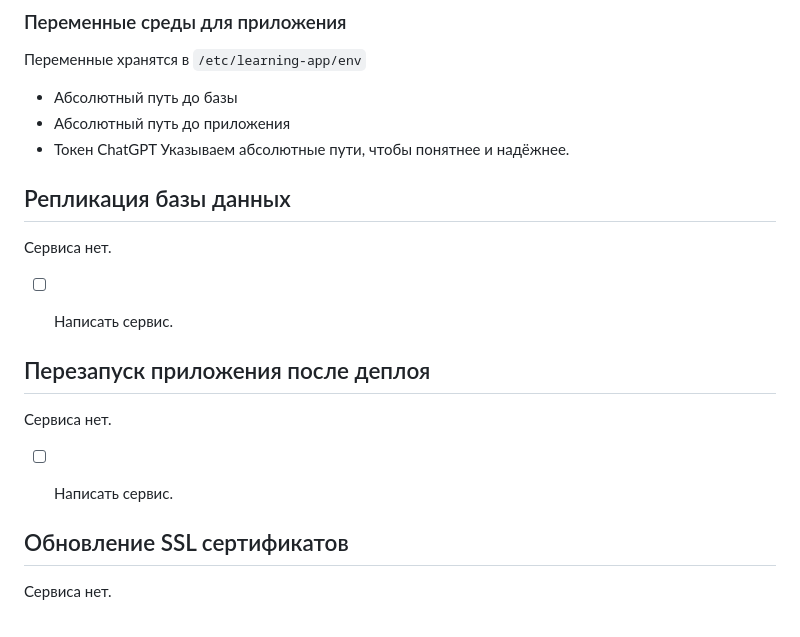
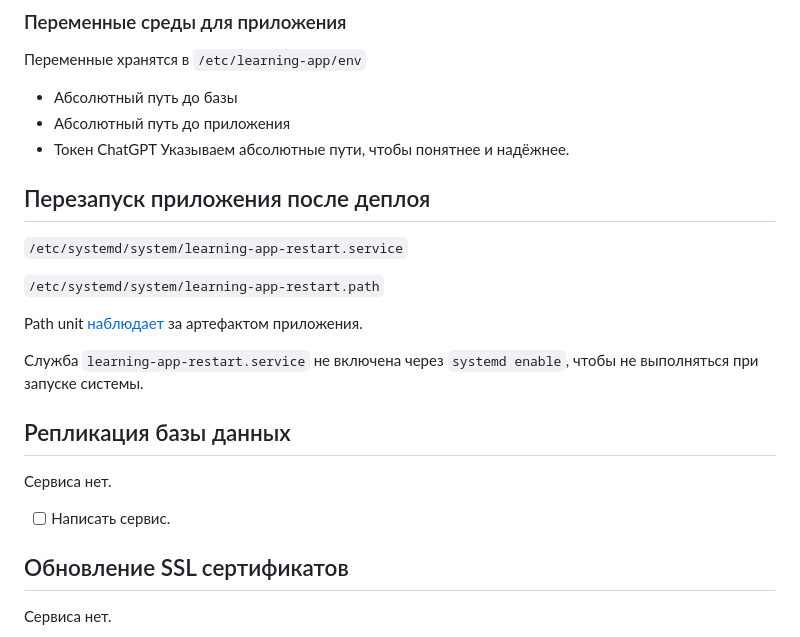
Before and after one commit to u473t8/learning-app, a Markdown page: docs/server_configuration.md, the part around the change. GitHub-like rendering.

```diff
--- a/docs/server_configuration.md
+++ b/docs/server_configuration.md
@@ -141,18 +141,19 @@ sudo systemctl start learning-app.service
 - Токен ChatGPT
 Указываем абсолютные пути, чтобы понятнее и надёжнее.
 
+## Перезапуск приложения после деплоя
+`/etc/systemd/system/learning-app-restart.service`
+
+`/etc/systemd/system/learning-app-restart.path`
+
+Path unit [наблюдает](https://www.freedesktop.org/software/systemd/man/latest/systemd.path.html#PathExists=) за артефактом приложения.
+
+Служба `learning-app-restart.service` не включена через `systemd enable`, чтобы не выполняться при запуске системы.
 
 ## Репликация базы данных
 Сервиса нет.
 
  - [ ] Написать сервис.
-
-
-## Перезапуск приложения после деплоя
-Сервиса нет.
-
-- [ ] Написать сервис.
-
 
 ## Обновление SSL сертификатов
 Сервиса нет.
```
